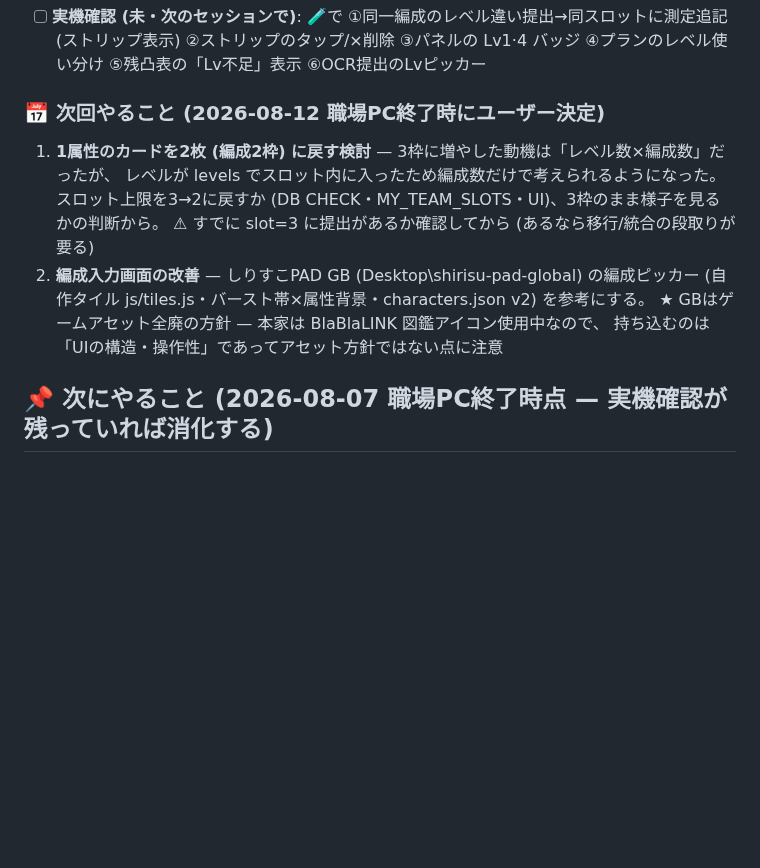
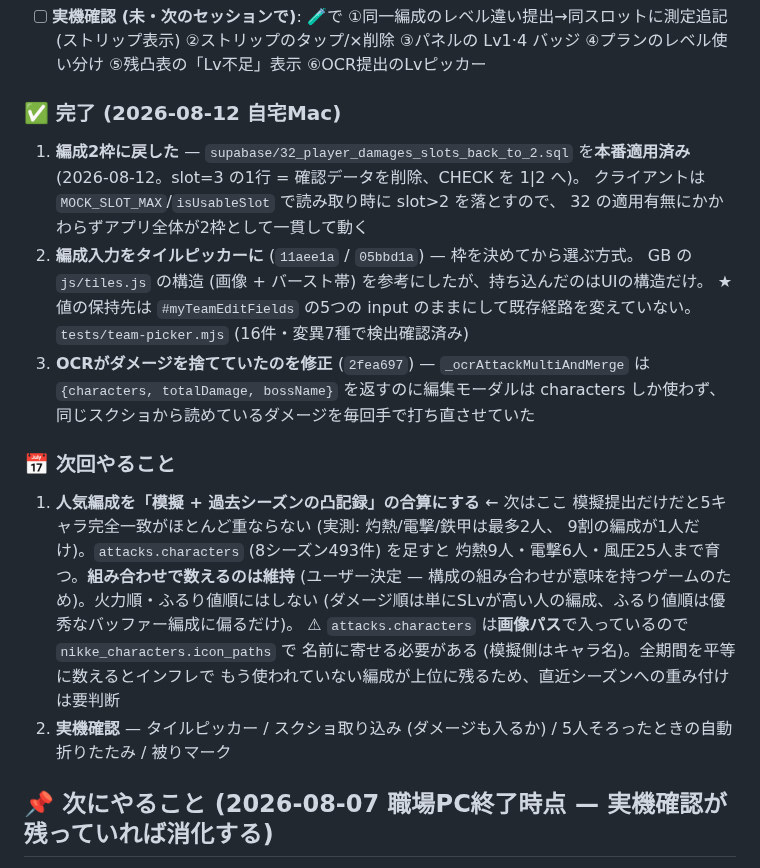
Before and after one commit to Furu1018/shirisu-pad, a Markdown page: ROADMAP.md, the part around the change. GitHub-like rendering; blank space fills up the shorter version.

Commit message:
ROADMAP: 2枠化・タイルピッカー・OCR修正の完了を記録
supabase/32 は 2026-08-12 に本番適用済み (slot>=3 は 0行・CHECK は 1|2 を実測で確認)。
次は人気編成を「模擬 + 過去シーズンの凸記録」の合算にする件。
実測値と、組み合わせで数える方針・火力順にしない理由を残す。

Co-Authored-By: Claude Opus 5 (1M context) <noreply@anthropic.com>

```diff
--- a/ROADMAP.md
+++ b/ROADMAP.md
@@ -34,16 +34,33 @@
       (ストリップ表示) ②ストリップのタップ/×削除 ③パネルの Lv1·4 バッジ ④プランのレベル使い分け
       ⑤残凸表の「Lv不足」表示 ⑥OCR提出のLvピッカー
 
-### 📅 次回やること (2026-08-12 職場PC終了時にユーザー決定)
+### ✅ 完了 (2026-08-12 自宅Mac)
 
-1. **1属性のカードを2枚 (編成2枠) に戻す検討** — 3枠に増やした動機は「レベル数×編成数」だったが、
-   レベルが levels でスロット内に入ったため編成数だけで考えられるようになった。
-   スロット上限を3→2に戻すか (DB CHECK・MY_TEAM_SLOTS・UI)、3枠のまま様子を見るかの判断から。
-   ⚠ すでに slot=3 に提出があるか確認してから (あるなら移行/統合の段取りが要る)
-2. **編成入力画面の改善** — しりすこPAD GB (Desktop\shirisu-pad-global) の編成ピッカー
-   (自作タイル js/tiles.js・バースト帯×属性背景・characters.json v2) を参考にする。
-   ★ GBはゲームアセット全廃の方針 — 本家は BlaBlaLINK 図鑑アイコン使用中なので、
-   持ち込むのは「UIの構造・操作性」であってアセット方針ではない点に注意
+1. **編成2枠に戻した** — `supabase/32_player_damages_slots_back_to_2.sql` を**本番適用済み**
+   (2026-08-12。slot=3 の1行 = 確認データを削除、CHECK を 1|2 へ)。
+   クライアントは `MOCK_SLOT_MAX`/`isUsableSlot` で読み取り時に slot>2 を落とすので、
+   32 の適用有無にかかわらずアプリ全体が2枠として一貫して動く
+2. **編成入力をタイルピッカーに** (`11aee1a` / `05bbd1a`) — 枠を決めてから選ぶ方式。
+   GB の `js/tiles.js` の構造 (画像 + バースト帯) を参考にしたが、持ち込んだのはUIの構造だけ。
+   ★ 値の保持先は `#myTeamEditFields` の5つの input のままにして既存経路を変えていない。
+   `tests/team-picker.mjs` (16件・変異7種で検出確認済み)
+3. **OCRがダメージを捨てていたのを修正** (`2fea697`) — `_ocrAttackMultiAndMerge` は
+   `{characters, totalDamage, bossName}` を返すのに編集モーダルは characters しか使わず、
+   同じスクショから読めているダメージを毎回手で打ち直させていた
+
+### 📅 次回やること
+
+1. **人気編成を「模擬 + 過去シーズンの凸記録」の合算にする** ← 次はここ
+   模擬提出だけだと5キャラ完全一致がほとんど重ならない (実測: 灼熱/電撃/鉄甲は最多2人、
+   9割の編成が1人だけ)。`attacks.characters` (8シーズン493件) を足すと
+   灼熱9人・電撃6人・風圧25人まで育つ。**組み合わせで数えるのは維持** (ユーザー決定 —
+   構成の組み合わせが意味を持つゲームのため)。火力順・ふるり値順にはしない
+   (ダメージ順は単にSLvが高い人の編成、ふるり値順は優秀なバッファー編成に偏るだけ)。
+   ⚠ `attacks.characters` は**画像パス**で入っているので `nikke_characters.icon_paths` で
+   名前に寄せる必要がある (模擬側はキャラ名)。全期間を平等に数えるとインフレで
+   もう使われていない編成が上位に残るため、直近シーズンへの重み付けは要判断
+2. **実機確認** — タイルピッカー / スクショ取り込み (ダメージも入るか) /
+   5人そろったときの自動折りたたみ / 被りマーク
 
 ## 📌 次にやること (2026-08-07 職場PC終了時点 — 実機確認が残っていれば消化する)
 
```
